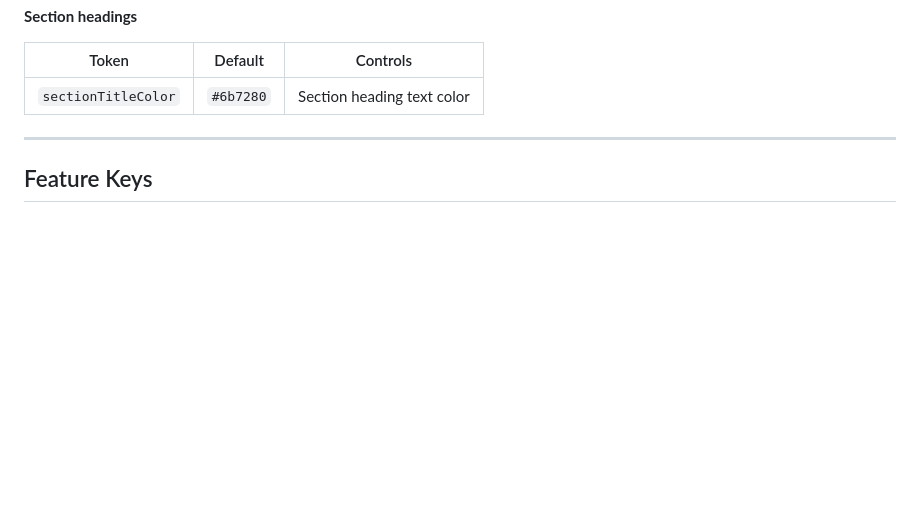
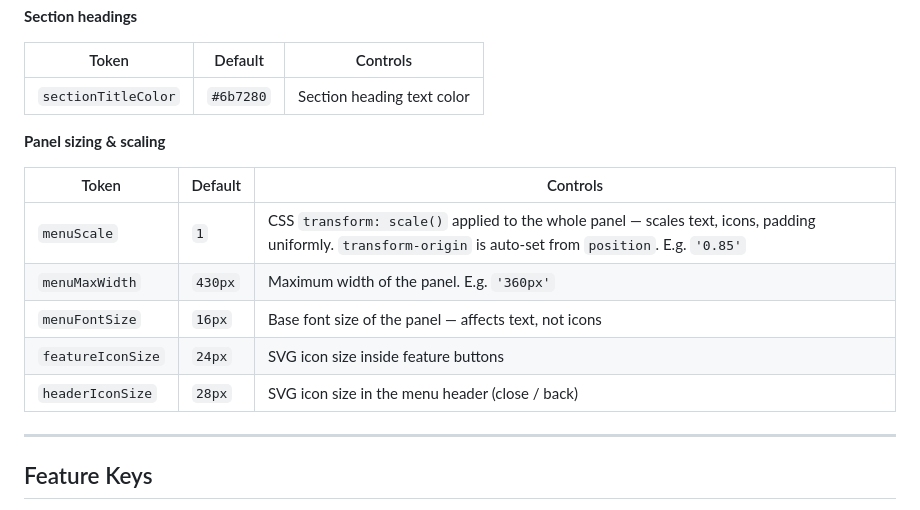
Before and after one commit to SunilCz/ally, a Markdown page: README.md, the part around the change. GitHub-like rendering; blank space fills up the shorter version.

Commit message:
docs: document menuScale, menuMaxWidth, menuFontSize, featureIconSize, headerIconSize

```diff
--- a/README.md
+++ b/README.md
@@ -218,6 +218,16 @@ Each element of the widget can be independently colored. Unset keys fall back to
 | Token | Default | Controls |
 |---|---|---|
 | `sectionTitleColor` | `#6b7280` | Section heading text color |
+
+**Panel sizing & scaling**
+
+| Token | Default | Controls |
+|---|---|---|
+| `menuScale` | `1` | CSS `transform: scale()` applied to the whole panel — scales text, icons, padding uniformly. `transform-origin` is auto-set from `position`. E.g. `'0.85'` |
+| `menuMaxWidth` | `430px` | Maximum width of the panel. E.g. `'360px'` |
+| `menuFontSize` | `16px` | Base font size of the panel — affects text, not icons |
+| `featureIconSize` | `24px` | SVG icon size inside feature buttons |
+| `headerIconSize` | `28px` | SVG icon size in the menu header (close / back) |
 
 ---
 
```
